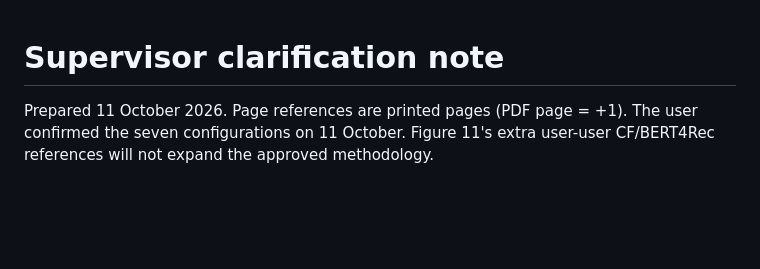
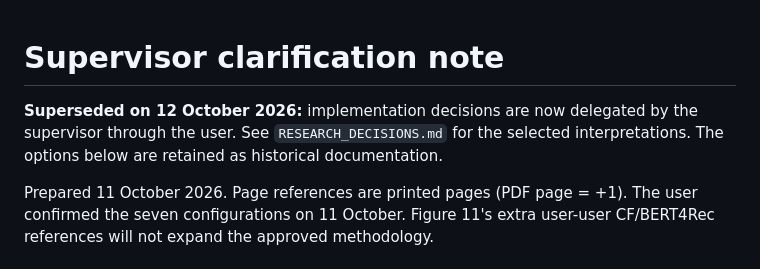
Before and after one commit to rajivg5aht/pasal, a Markdown page: docs/PROPOSAL_CLARIFICATIONS.md, the part around the change. Drawn GitHub-style; blank space fills up the shorter version.

```diff
--- a/docs/PROPOSAL_CLARIFICATIONS.md
+++ b/docs/PROPOSAL_CLARIFICATIONS.md
@@ -1,4 +1,8 @@
 # Supervisor clarification note
+
+**Superseded on 12 October 2026:** implementation decisions are now delegated by
+the supervisor through the user. See `RESEARCH_DECISIONS.md` for the selected
+interpretations. The options below are retained as historical documentation.
 
 Prepared 11 October 2026. Page references are printed pages (PDF page = +1).
 The user confirmed the seven configurations on 11 October. Figure 11's extra
```
Also changed, not shown: IMPLEMENTATION_PLAN.md (+44 -1 lines), docs/RESEARCH_DECISIONS.md (added, +73 -0 lines).
